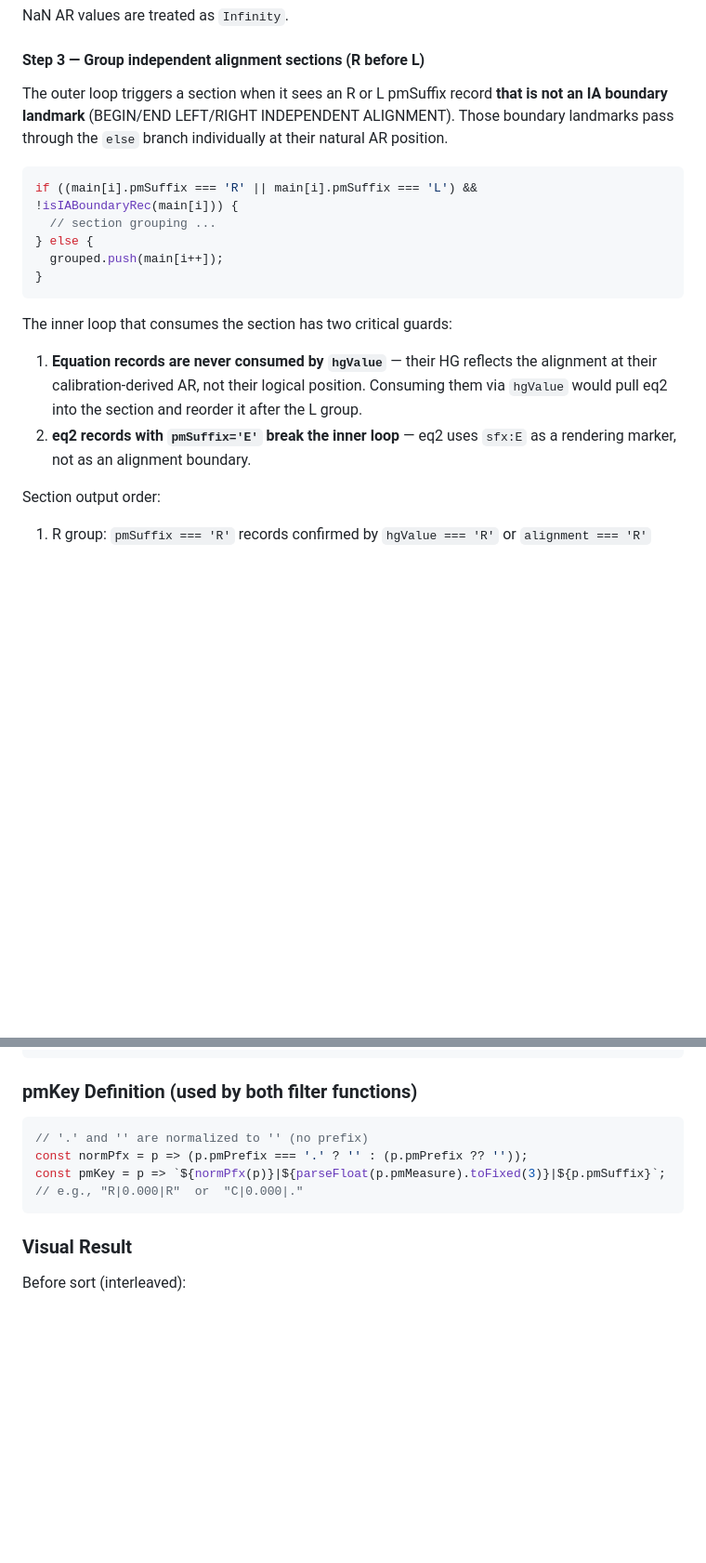
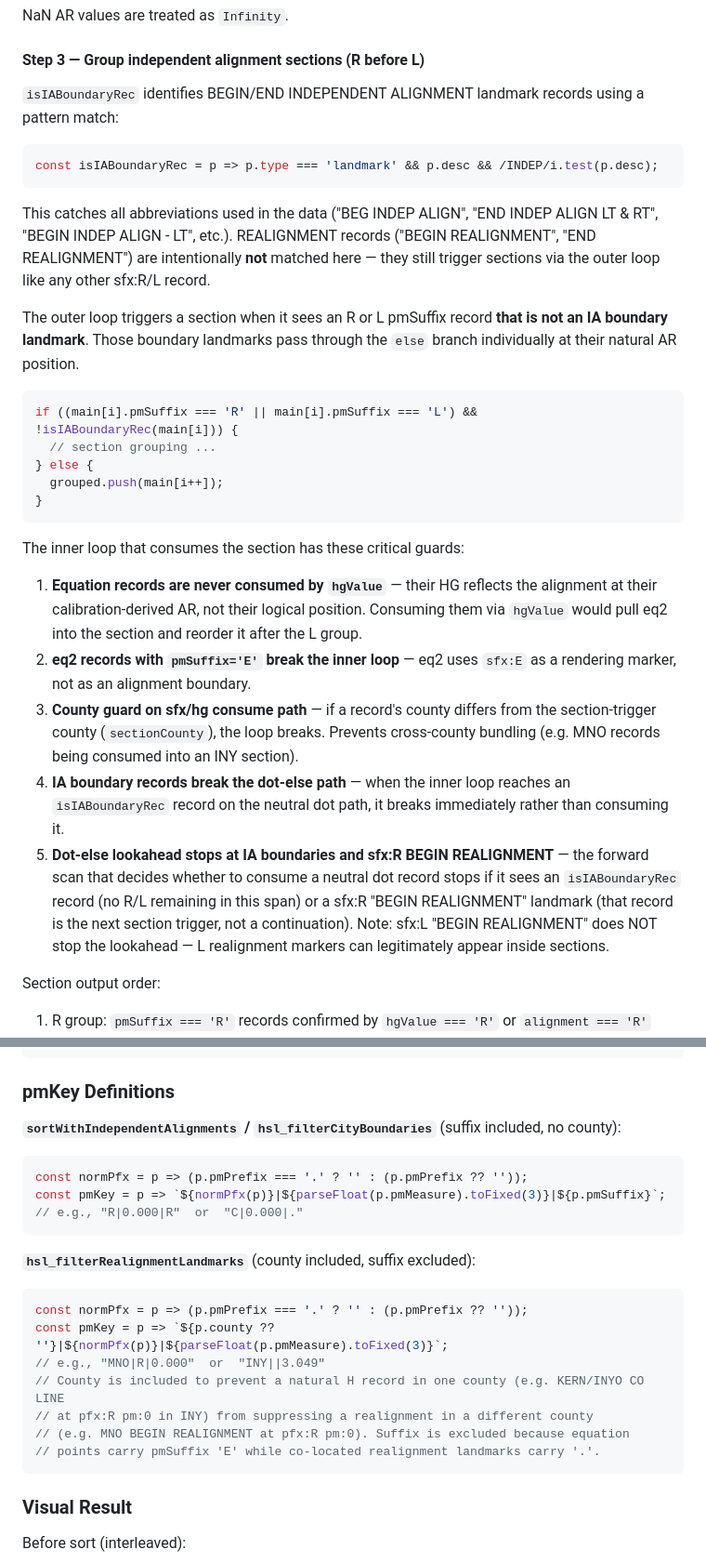
Before and after one commit to rhansonrizing/tsmis_reports, a Markdown page: CLAUDE.md, 2 parts joined by grey strips. Shown at 93% size. Drawn GitHub-style; blank space fills up the shorter version.

Commit message:
docs: update CLAUDE.md for isIABoundaryRec, county guard, dot-else stops
Documents:
- isIABoundaryRec now uses /INDEP/i pattern (not 4 exact strings)
- REALIGNMENT records intentionally excluded from isIABoundaryRec
- County guard on sfx/hg consume path and tail-scan
- IA boundary break in dot-else path
- Dot-else lookahead stops at IA boundaries and sfx:R BEGIN REALIGNMENT

Co-Authored-By: Claude Sonnet 4.6 <noreply@anthropic.com>

````diff
--- a/CLAUDE.md
+++ b/CLAUDE.md
@@ -324,7 +324,13 @@ NaN AR values are treated as `Infinity`.
 
 #### Step 3 — Group independent alignment sections (R before L)
 
-The outer loop triggers a section when it sees an R or L pmSuffix record **that is not an IA boundary landmark** (BEGIN/END LEFT/RIGHT INDEPENDENT ALIGNMENT). Those boundary landmarks pass through the `else` branch individually at their natural AR position.
+`isIABoundaryRec` identifies BEGIN/END INDEPENDENT ALIGNMENT landmark records using a pattern match:
+```javascript
+const isIABoundaryRec = p => p.type === 'landmark' && p.desc && /INDEP/i.test(p.desc);
+```
+This catches all abbreviations used in the data ("BEG INDEP ALIGN", "END INDEP ALIGN LT & RT", "BEGIN INDEP ALIGN - LT", etc.). REALIGNMENT records ("BEGIN REALIGNMENT", "END REALIGNMENT") are intentionally **not** matched here — they still trigger sections via the outer loop like any other sfx:R/L record.
+
+The outer loop triggers a section when it sees an R or L pmSuffix record **that is not an IA boundary landmark**. Those boundary landmarks pass through the `else` branch individually at their natural AR position.
 
 ```javascript
 if ((main[i].pmSuffix === 'R' || main[i].pmSuffix === 'L') && !isIABoundaryRec(main[i])) {
@@ -334,9 +340,12 @@ if ((main[i].pmSuffix === 'R' || main[i].pmSuffix === 'L') && !isIABoundaryRec(m
 }
 ```
 
-The inner loop that consumes the section has two critical guards:
+The inner loop that consumes the section has these critical guards:
 1. **Equation records are never consumed by `hgValue`** — their HG reflects the alignment at their calibration-derived AR, not their logical position. Consuming them via `hgValue` would pull eq2 into the section and reorder it after the L group.
 2. **eq2 records with `pmSuffix='E'` break the inner loop** — eq2 uses `sfx:E` as a rendering marker, not as an alignment boundary.
+3. **County guard on sfx/hg consume path** — if a record's county differs from the section-trigger county (`sectionCounty`), the loop breaks. Prevents cross-county bundling (e.g. MNO records being consumed into an INY section).
+4. **IA boundary records break the dot-else path** — when the inner loop reaches an `isIABoundaryRec` record on the neutral dot path, it breaks immediately rather than consuming it.
+5. **Dot-else lookahead stops at IA boundaries and sfx:R BEGIN REALIGNMENT** — the forward scan that decides whether to consume a neutral dot record stops if it sees an `isIABoundaryRec` record (no R/L remaining in this span) or a sfx:R "BEGIN REALIGNMENT" landmark (that record is the next section trigger, not a continuation). Note: sfx:L "BEGIN REALIGNMENT" does NOT stop the lookahead — L realignment markers can legitimately appear inside sections.
 
 Section output order:
 1. R group: `pmSuffix === 'R'` records confirmed by `hgValue === 'R'` or `alignment === 'R'`
@@ -377,12 +386,24 @@ hsl_filterRealignmentLandmarks(filtered)
 allPairs — final ordered list passed to hsl_renderPage()
 ```
 
-### pmKey Definition (used by both filter functions)
+### pmKey Definitions
+
+**`sortWithIndependentAlignments` / `hsl_filterCityBoundaries`** (suffix included, no county):
 ```javascript
-// '.' and '' are normalized to '' (no prefix)
 const normPfx = p => (p.pmPrefix === '.' ? '' : (p.pmPrefix ?? ''));
 const pmKey = p => `${normPfx(p)}|${parseFloat(p.pmMeasure).toFixed(3)}|${p.pmSuffix}`;
 // e.g., "R|0.000|R"  or  "C|0.000|."
+```
+
+**`hsl_filterRealignmentLandmarks`** (county included, suffix excluded):
+```javascript
+const normPfx = p => (p.pmPrefix === '.' ? '' : (p.pmPrefix ?? ''));
+const pmKey = p => `${p.county ?? ''}|${normPfx(p)}|${parseFloat(p.pmMeasure).toFixed(3)}`;
+// e.g., "MNO|R|0.000"  or  "INY||3.049"
+// County is included to prevent a natural H record in one county (e.g. KERN/INYO CO LINE
+// at pfx:R pm:0 in INY) from suppressing a realignment in a different county
+// (e.g. MNO BEGIN REALIGNMENT at pfx:R pm:0). Suffix is excluded because equation
+// points carry pmSuffix 'E' while co-located realignment landmarks carry '.'.
 ```
 
 ### Visual Result
````
